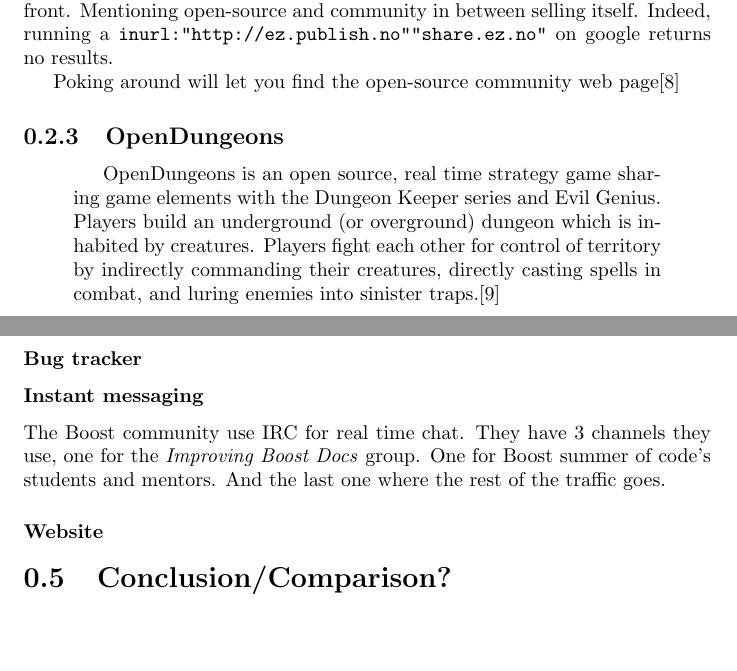
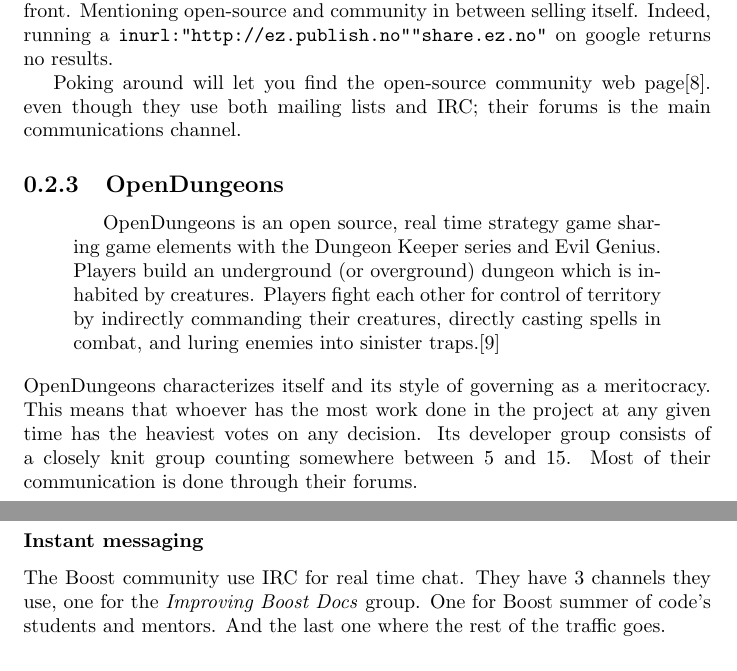
Before and after one commit to thomassigurdsen/ObjectOrientedSystemsEngineering2012-GUC, a LaTeX document (ProjectComparison.tex): two parts of pages 4 and 8 of 10, joined at a grey line, cut so that both start at the same text, the shorter picture padded with empty space. Compiled offline with pdfLaTeX.

Commit message:
last finish

```diff
--- a/ProjectComparison.tex
+++ b/ProjectComparison.tex
@@ -6,7 +6,7 @@
 %%\usepackage{minted} % [LINUXONLY] list environment with code highlighting
 
 \title{Object oriented systems engineering \\ IMT3102 \\ Portfolio 1}
-\author{Martin Kristian Mellum  \\ Thomas Sigurdsen 090320} % enter student number
+\author{Martin Kristian Mellum 100874 \\ Thomas Sigurdsen 090320}
 \date{\today}
 
 \begin{document}
@@ -55,13 +55,13 @@
 
 Until you find the community portal for Ez Publish, it's all like a big storefront. Mentioning open-source and community in between selling itself. Indeed, running a \url{inurl:"http://ez.publish.no" "share.ez.no"} on google returns no results.
 
-Poking around will let you find the open-source community web page\cite{ezcomweb}
+Poking around will let you find the open-source community web page\cite{ezcomweb}. even though they use both mailing lists and IRC; their forums is the main communications channel.
 
 \subsection{OpenDungeons} %% add more info here
 \begin{quotation}
 OpenDungeons is an open source, real time strategy game sharing game elements with the Dungeon Keeper series and Evil Genius. Players build an underground (or overground) dungeon which is inhabited by creatures. Players fight each other for control of territory by indirectly commanding their creatures, directly casting spells in combat, and luring enemies into sinister traps.\cite{odwebabout}
 \end{quotation}
-
+OpenDungeons characterizes itself and its style of governing as a meritocracy. This means that whoever has the most work done in the project at any given time has the heaviest votes on any decision. Its developer group consists of a closely knit group counting somewhere between 5 and 15. Most of their communication is done through their forums.
 \subsection{Boost}
 The Boost effort was started in 1998 by Bernan G. Dawes. He wrote the initial proposal\cite{boostproposal} which in turn has been established as the Boost libraries. The reasoning for the name is best described in the Boost faq\cite{boostfaq}:
 \begin{quote}
@@ -118,15 +117,11 @@
 \end{quote}
 \subsubsection{Version control}
 Boost uses both Concurrent Versions System or cvs hosted on sorceforge\cite{boostcvssourceforge} and Subversion or svn hoted on the Boost webpage\cite{boostsvn}. The cvs repository is hosted on sourceforge and has a small group of developers with write permission. While the svn ...
-
-\subsubsection{Bug tracker}
-
+% \subsubsection{Bug tracker}
 \subsubsection{Instant messaging}
 The Boost community use IRC for real time chat. They have 3 channels they use, one for the \emph{Improving Boost Docs} group. One for Boost summer of code's students and mentors. And the last one where the rest of the traffic goes.
-\subsubsection{Website}
-
-\section{Conclusion/Comparison?}
-
+% \subsubsection{Website}
+% \section{Conclusion/Comparison?}
 \bibliographystyle{unsrt} % change for dcu, or something else entirely? unsrt is nice
 \bibliography{ProjectComparisonRefs}
 \end{document}
```
Also changed, not shown: ProjectComparison.tex (3 more changed lines).
